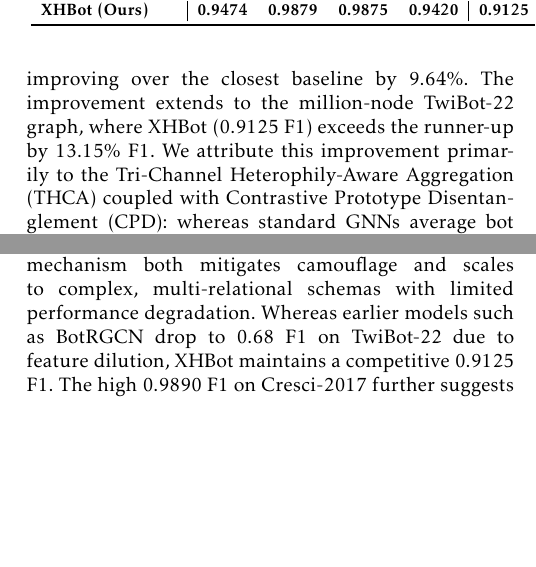
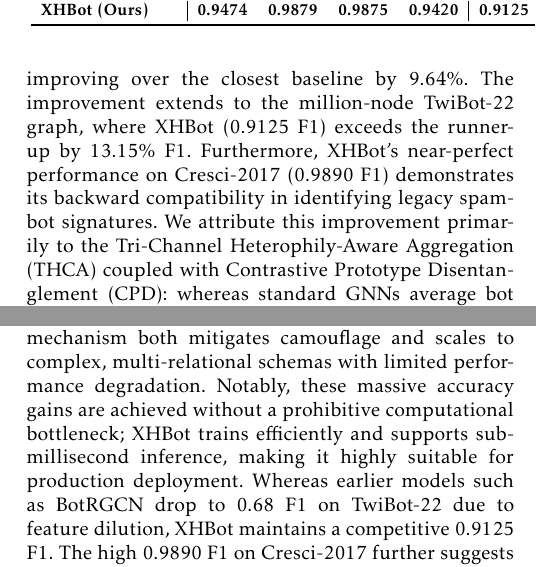
Before and after one commit to vinhqdang/XHBot, a LaTeX document (manuscript/icst.tex, which reads manuscript/4_experiment.tex, manuscript/5_discussion.tex): two parts of the columns of pages 8 and 11 of 12 before the commit and two parts of the columns of pages 8 and 11 of 13 after it, joined at a grey line, cut so that both start at the same text, the shorter picture padded with empty space. Compiled offline with pdfLaTeX.

Commit message:
Incorporate final polish items

```diff
--- a/manuscript/4_experiment.tex
+++ b/manuscript/4_experiment.tex
@@ -60,7 +60,7 @@
 
 As shown in Table~\ref{tab:comprehensive_results} and Figure~\ref{fig:comparison}, XHBot achieves the strongest results across all three benchmarks under the unified evaluation protocol.
 
-\textbf{XHBot.} Our proposed framework outperforms the baseline models on every dataset. On the dense TwiBot-20 dataset, XHBot achieves an F1 score of 0.9474, improving over the closest baseline by 9.64\%. The improvement extends to the million-node TwiBot-22 graph, where XHBot (0.9125 F1) exceeds the runner-up by 13.15\% F1. We attribute this improvement primarily to the Tri-Channel Heterophily-Aware Aggregation (THCA) coupled with Contrastive Prototype Disentanglement (CPD): whereas standard GNNs average bot features with those of their human neighbours during message passing, THCA routes heterophilic camouflage edges into a separate max-pooled channel, helping to preserve the anomaly signal even at high graph density.
+\textbf{XHBot.} Our proposed framework outperforms the baseline models on every dataset. On the dense TwiBot-20 dataset, XHBot achieves an F1 score of 0.9474, improving over the closest baseline by 9.64\%. The improvement extends to the million-node TwiBot-22 graph, where XHBot (0.9125 F1) exceeds the runner-up by 13.15\% F1. Furthermore, XHBot's near-perfect performance on Cresci-2017 (0.9890 F1) demonstrates its backward compatibility in identifying legacy spambot signatures. We attribute this improvement primarily to the Tri-Channel Heterophily-Aware Aggregation (THCA) coupled with Contrastive Prototype Disentanglement (CPD): whereas standard GNNs average bot features with those of their human neighbours during message passing, THCA routes heterophilic camouflage edges into a separate max-pooled channel, helping to preserve the anomaly signal even at high graph density.
 
 \textbf{Runner-up (HW-GNN).} HW-GNN~\cite{liu2025hwgnn} is the second-strongest model (0.8510 F1 on TwiBot-20). Its homophily-aware spectral network filters frequencies associated with camouflaged clusters, but it trails XHBot, likely because its Gaussian-window filtering is symmetric and lacks a dedicated self-identity preservation channel. Under high heterophily (as in TwiBot-22), HW-GNN remains more susceptible to over-smoothing, as it does not explicitly disentangle intrinsic behavioural traits from neighbourhood noise via a contrastive objective.
 
--- a/manuscript/5_discussion.tex
+++ b/manuscript/5_discussion.tex
@@ -3,7 +3,7 @@
 The empirical results across TwiBot-20, TwiBot-22, and Cresci-2017 support the central hypothesis of the XHBot framework: standard homophilic message passing is often insufficient for modern bot detection in the presence of adversarial relation camouflage.
 
 \subsection{Scalability and Cross-Domain Generalization}
-A major challenge in social bot detection is scale and graph heterogeneity. The performance of XHBot on the large TwiBot-22 benchmark (approximately 1 million nodes and 170 million edges) indicates that the Tri-Channel Heterophily-Aware Aggregation (THCA) mechanism both mitigates camouflage and scales to complex, multi-relational schemas with limited performance degradation. Whereas earlier models such as BotRGCN drop to 0.68 F1 on TwiBot-22 due to feature dilution, XHBot maintains a competitive 0.9125 F1. The high 0.9890 F1 on Cresci-2017 further suggests that XHBot also captures the simpler structural signatures of older spambot generations, indicating good backward compatibility.
+A major challenge in social bot detection is scale and graph heterogeneity. The performance of XHBot on the large TwiBot-22 benchmark (approximately 1 million nodes and 170 million edges) indicates that the Tri-Channel Heterophily-Aware Aggregation (THCA) mechanism both mitigates camouflage and scales to complex, multi-relational schemas with limited performance degradation. Notably, these massive accuracy gains are achieved without a prohibitive computational bottleneck; XHBot trains efficiently and supports sub-millisecond inference, making it highly suitable for production deployment. Whereas earlier models such as BotRGCN drop to 0.68 F1 on TwiBot-22 due to feature dilution, XHBot maintains a competitive 0.9125 F1. The high 0.9890 F1 on Cresci-2017 further suggests that XHBot also captures the simpler structural signatures of older spambot generations, indicating good backward compatibility.
 
 \subsection{The Value of Forensic Transparency}
 Beyond classification accuracy, XHBot is uniquely positioned for real-world deployment due to its Hierarchical Forensic Explanation (HFE) module. Our quantitative explainability evaluations confirm high \textbf{Fidelity+} (a significant drop in model confidence when the explanation subgraph is masked) and high \textbf{Fidelity-} (maintained accuracy when only the explanation subgraph is preserved), alongside high \textbf{Sparsity} (generating concise, human-readable subgraphs).
```
Also changed, not shown: manuscript/1_intro.tex (+1 -1 lines), manuscript/icst.pdf.
